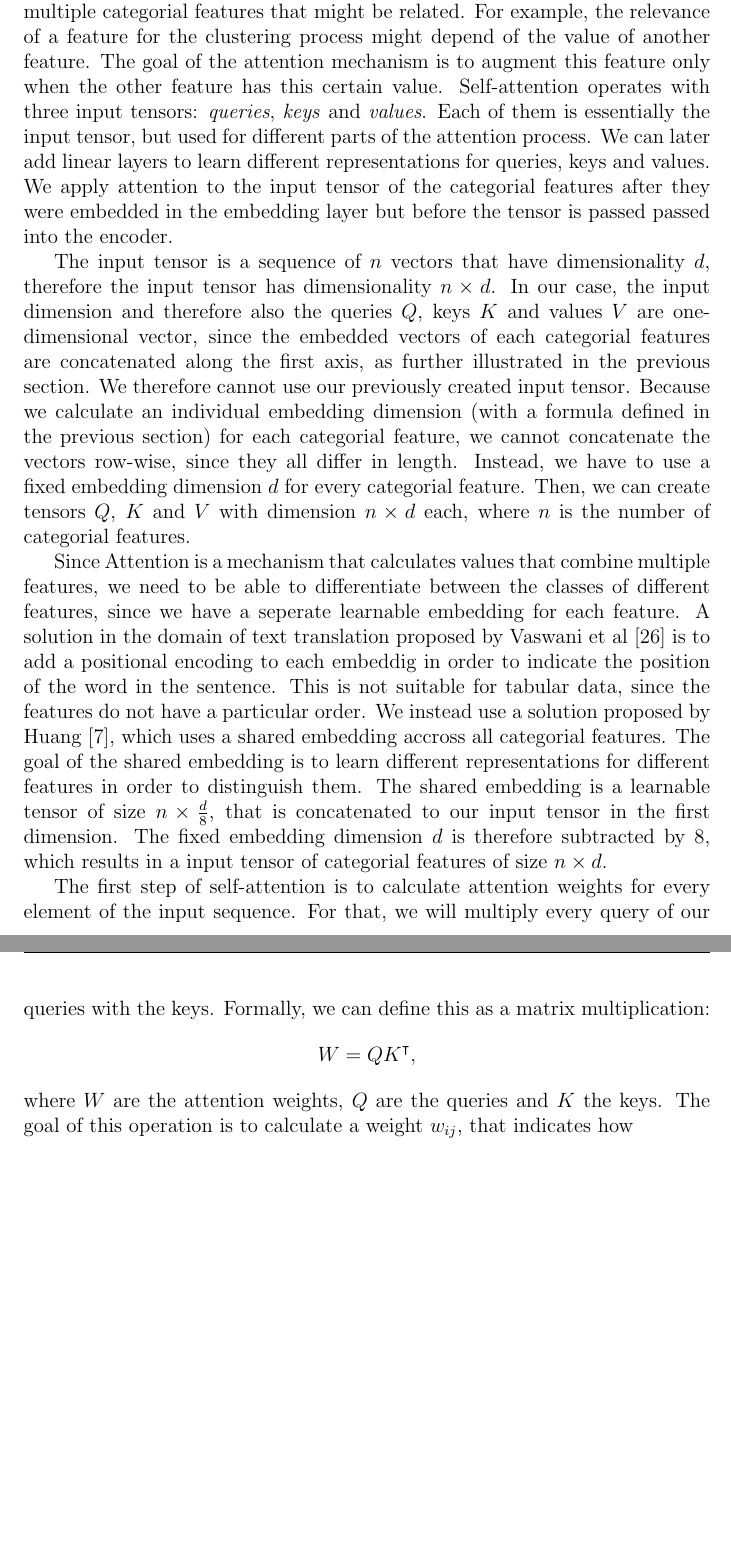
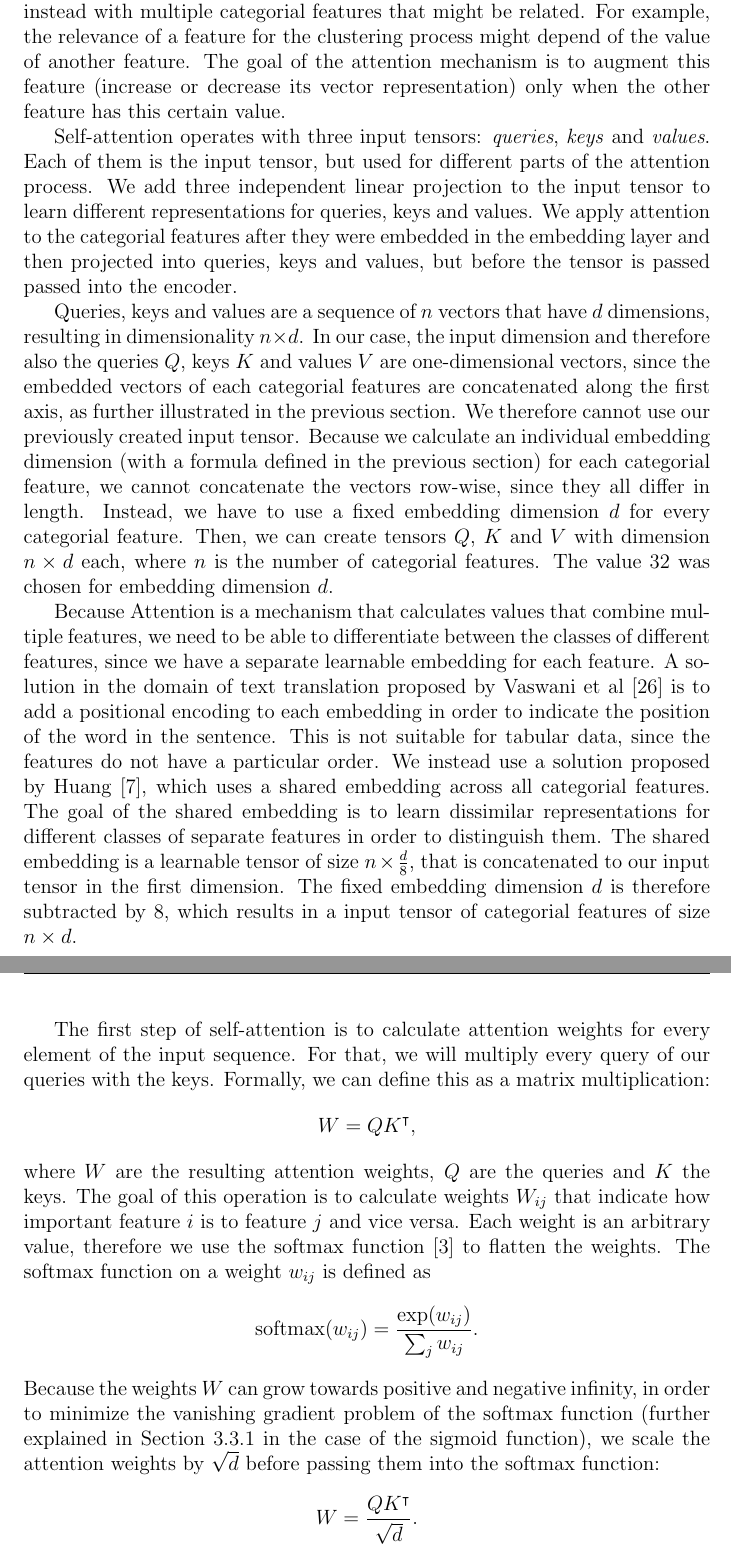
Before and after one commit to jaanisfehling/attention-mixed-type-clustering, a LaTeX thesis (Thesis/dmmdbstmpl.tex, which reads Thesis/thesis.tex): two parts of pages 19 and 20 of 27, joined at a grey line, cut so that both start at the same text, the shorter picture padded with empty space. Compiled offline with pdfLaTeX.

Commit message:
attention is defined.

```diff
--- a/Thesis/thesis.tex
+++ b/Thesis/thesis.tex
@@ -198,15 +198,26 @@ We then encode the classes of each categorial feature with integer values, going
 
 \section{Attention}
 
-\textit{Self-attention} is a machine learning mechanism for sequence processing, originally used in machine translation by Bahdanau et al. \cite{bahdanau} and extended into the \textit{Transformer} architecture by Vaswani et al. \cite{attention_is_all_you_need}. It is a sequence-to-sequence operation, that aims to create a better representation of the input sequence by putting each element into the context of the other elements (paying "attention" to each other element). We do not operate with a sequence, but instead with multiple categorial features that might be related. For example, the relevance of a feature for the clustering process might depend of the value of another feature. The goal of the attention mechanism is to augment this feature only when the other feature has this certain value. Self-attention operates with three input tensors: \textit{queries}, \textit{keys} and \textit{values}. Each of them is essentially the input tensor, but used for different parts of the attention process. We can later add linear layers to learn different representations for queries, keys and values. We apply attention to the input tensor of the categorial features after they were embedded in the embedding layer but before the tensor is passed passed into the encoder.
+\textit{Self-attention} is a machine learning mechanism for sequence processing, originally used in machine translation by Bahdanau et al. \cite{bahdanau} and extended into the \textit{Transformer} architecture by Vaswani et al. \cite{attention_is_all_you_need}. It is a sequence-to-sequence operation, that aims to create a better representation of the input sequence by putting each element into the context of the other elements (paying "attention" to each other element). We do not operate with a sequence, but instead with multiple categorial features that might be related. For example, the relevance of a feature for the clustering process might depend of the value of another feature. The goal of the attention mechanism is to augment this feature (increase or decrease its vector representation) only when the other feature has this certain value.
 
-The input tensor is a sequence of $n$ vectors that have dimensionality $d$, therefore the input tensor has dimensionality $n \times d$. In our case, the input dimension and therefore also the queries $Q$, keys $K$ and values $V$ are one-dimensional vector, since the embedded vectors of each categorial features are concatenated along the first axis, as further illustrated in the previous section. We therefore cannot use our previously created input tensor. Because we calculate an individual embedding dimension (with a formula defined in the previous section) for each categorial feature, we cannot concatenate the vectors row-wise, since they all differ in length. Instead, we have to use a fixed embedding dimension $d$ for every categorial feature. Then, we can create tensors $Q$, $K$ and $V$ with dimension $n \times d$ each, where $n$ is the number of categorial features.
+Self-attention operates with three input tensors: \textit{queries}, \textit{keys} and \textit{values}. Each of them is the input tensor, but used for different parts of the attention process. We add three independent linear projection to the input tensor to learn different representations for queries, keys and values. We apply attention to the categorial features after they were embedded in the embedding layer and then projected into queries, keys and values, but before the tensor is passed passed into the encoder.
 
-Since Attention is a mechanism that calculates values that combine multiple features, we need to be able to differentiate between the classes of different features, since we have a seperate learnable embedding for each feature. A solution in the domain of text translation proposed by Vaswani et al \cite{attention_is_all_you_need} is to add a positional encoding to each embeddig in order to indicate the position of the word in the sentence. This is not suitable for tabular data, since the features do not have a particular order. We instead use a solution proposed by Huang \cite{tab_transformer}, which uses a shared embedding accross all categorial features. The goal of the shared embedding is to learn different representations for different features in order to distinguish them. The shared embedding is a learnable tensor of size $n \times \frac{d}{8}$, that is concatenated to our input tensor in the first dimension. The fixed embedding dimension $d$ is therefore subtracted by 8, which results in a input tensor of categorial features of size $n \times d$.
+Queries, keys and values are a sequence of $n$ vectors that have $d$ dimensions, resulting in dimensionality $n \times d$. In our case, the input dimension and therefore also the queries $Q$, keys $K$ and values $V$ are one-dimensional vectors, since the embedded vectors of each categorial features are concatenated along the first axis, as further illustrated in the previous section. We therefore cannot use our previously created input tensor. Because we calculate an individual embedding dimension (with a formula defined in the previous section) for each categorial feature, we cannot concatenate the vectors row-wise, since they all differ in length. Instead, we have to use a fixed embedding dimension $d$ for every categorial feature. Then, we can create tensors $Q$, $K$ and $V$ with dimension $n \times d$ each, where $n$ is the number of categorial features. The value 32 was chosen for embedding dimension $d$.
+
+Because Attention is a mechanism that calculates values that combine multiple features, we need to be able to differentiate between the classes of different features, since we have a separate learnable embedding for each feature. A solution in the domain of text translation proposed by Vaswani et al \cite{attention_is_all_you_need} is to add a positional encoding to each embedding in order to indicate the position of the word in the sentence. This is not suitable for tabular data, since the features do not have a particular order. We instead use a solution proposed by Huang \cite{tab_transformer}, which uses a shared embedding across all categorial features. The goal of the shared embedding is to learn dissimilar representations for different classes of separate features in order to distinguish them. The shared embedding is a learnable tensor of size $n \times \frac{d}{8}$, that is concatenated to our input tensor in the first dimension. The fixed embedding dimension $d$ is therefore subtracted by 8, which results in a input tensor of categorial features of size $n \times d$.
 
 The first step of self-attention is to calculate attention weights for every element of the input sequence. For that, we will multiply every query of our queries with the keys. Formally, we can define this as a matrix multiplication:
 $$W = QK^\intercal,$$
-where $W$ are the attention weights, $Q$ are the queries and $K$ the keys. The goal of this operation is to calculate a weight $w_{ij}$, that indicates how
+where $W$ are the resulting attention weights, $Q$ are the queries and $K$ the keys. The goal of this operation is to calculate weights $W_{ij}$ that indicate how important feature $i$ is to feature $j$ and vice versa. Each weight is an arbitrary value, therefore we use the softmax function \cite{neural_networks_pattern_recognition} to flatten the weights. The softmax function on a weight $w_{ij}$ is defined as
+$$\text{softmax}(w_{ij}) = \frac{\exp(w_{ij})}{\sum_j{w_{ij}}}.$$
+Because the weights $W$ can grow towards positive and negative infinity, in order to minimize the vanishing gradient problem of the softmax function (further explained in Section \ref{Neural Networks} in the case of the sigmoid function), we scale the attention weights by $\sqrt{d}$ before passing them into the softmax function:
+$$W = \frac{QK^\intercal}{\sqrt{d}}.$$
+We are scaling by $\sqrt{d}$, since its the average increase in Euclidean length of a weight vector $w$ when increasing its dimension $d$. \cite{attention_is_all_you_need}
+
+Now after we have obtained the attention weights that indicate how important a feature is to every other feature, we need to multiply these weights with each feature vector. This will result in vectors that carry information to which other feature vectors we need to pay attention to. We use the remaining linear projected tensor, the values $V$, for this step. The full Attention mechanism is therefore defined as
+$$\text{Attention}(Q, K, V) = \text{softmax}(\frac{QK^\intercal}{\sqrt{d}})V.$$
+
+
 
 % attention erklären + visualieren (ca. 3 seiten)
 % Positional Embeddings
```
Also changed, not shown: Thesis/dmmdbstmpl.pdf, Thesis/thesis.tex (10 more changed lines), 4 other files.
